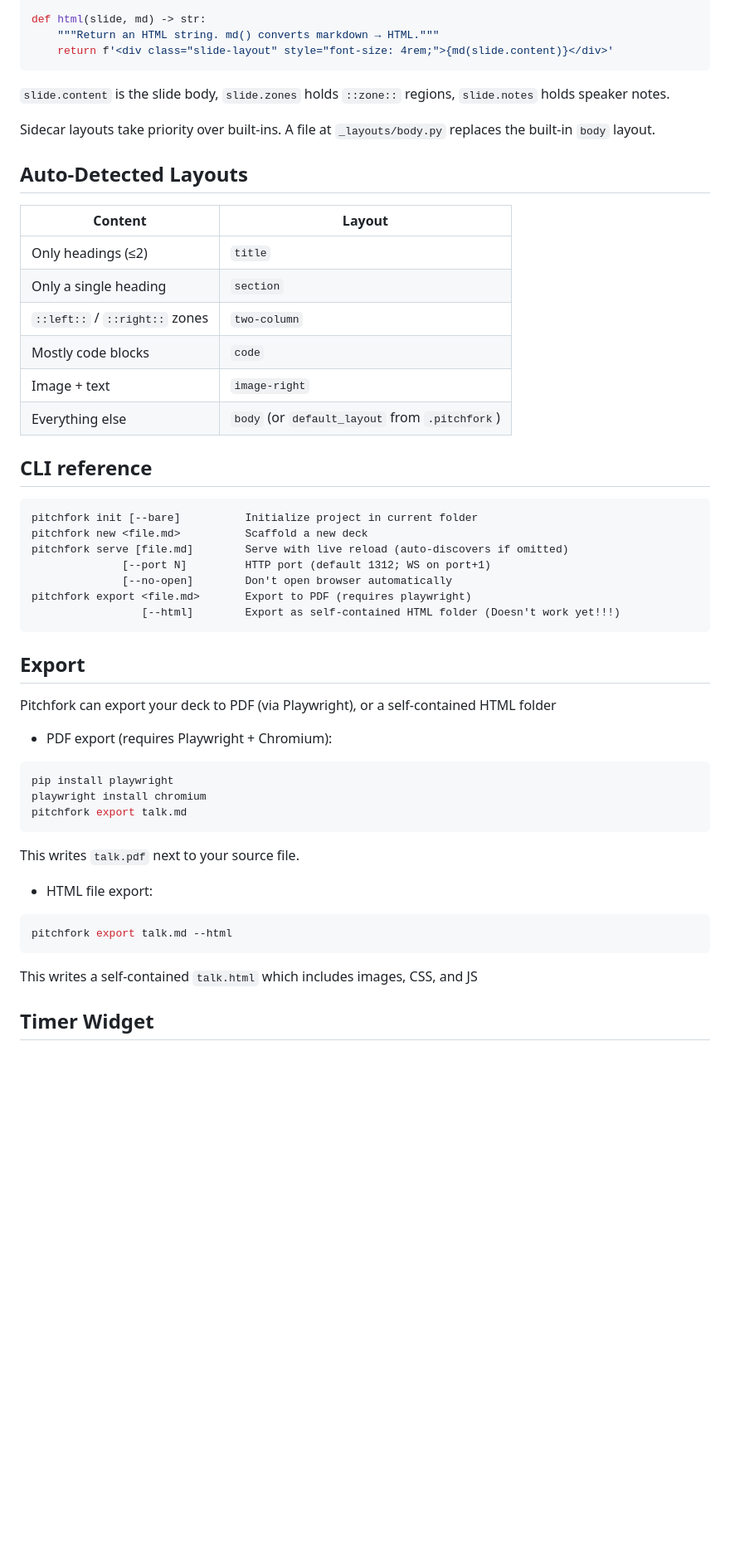
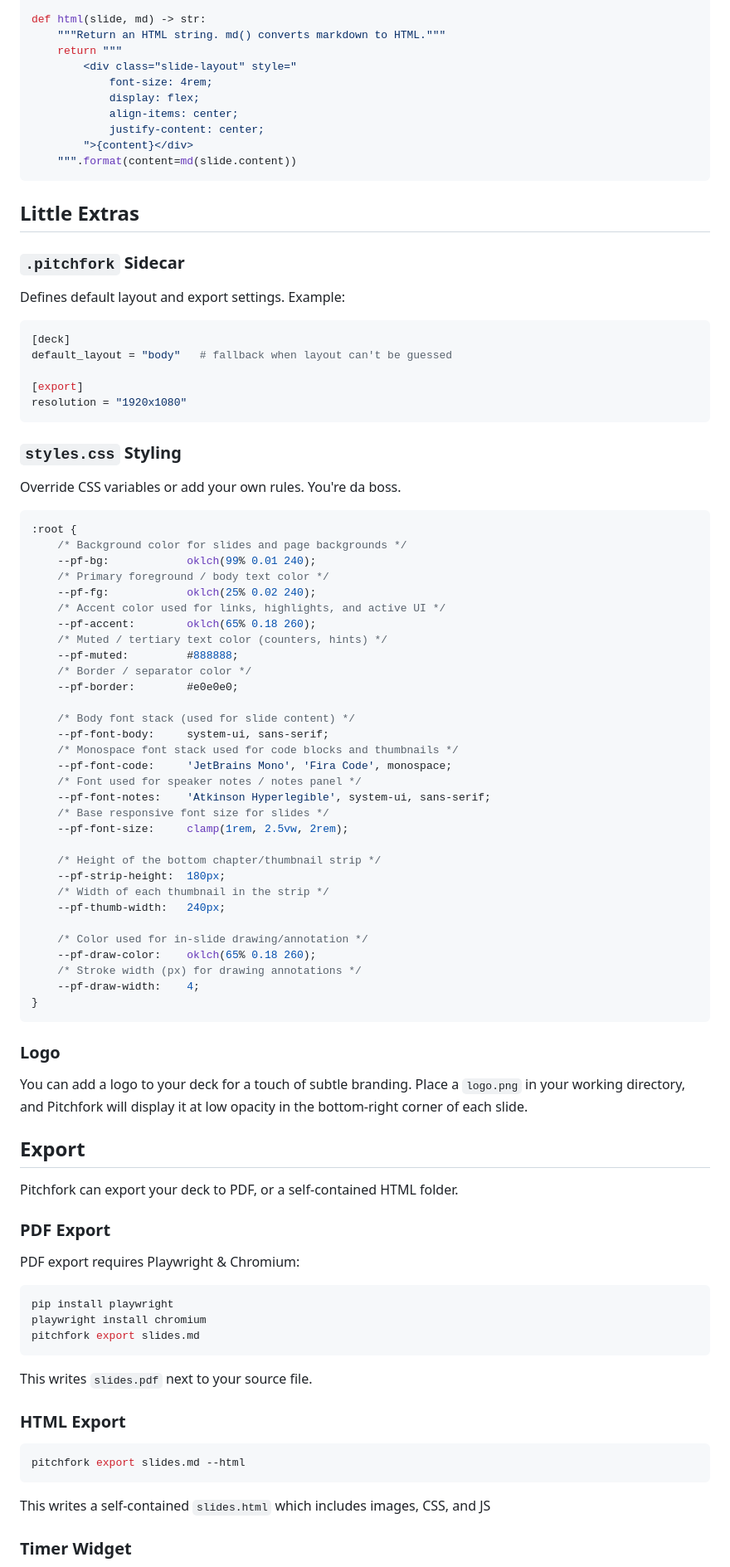
Before and after one commit to DollgirlMonster/pitchfork, a Markdown page: README.md, the part around one of its changes. Shown at 83% size. GitHub-like rendering; blank space fills up the shorter version.

Commit message:
Update readme with new syntax and reorganize

````diff
--- a/README.md
+++ b/README.md
@@ -144,58 +156,92 @@ def match(slide) -> bool:
     return slide.zones == [] and content.isdigit()
 
 def html(slide, md) -> str:
-    """Return an HTML string. md() converts markdown → HTML."""
-    return f'<div class="slide-layout" style="font-size: 4rem;">{md(slide.content)}</div>'
+    """Return an HTML string. md() converts markdown to HTML."""
+    return """
+        <div class="slide-layout" style="
+            font-size: 4rem;
+            display: flex;
+            align-items: center;
+            justify-content: center;
+        ">{content}</div>
+    """.format(content=md(slide.content))
+```
+## Little Extras
+### `.pitchfork` Sidecar
+
+Defines default layout and export settings. Example:
+
+```toml
+[deck]
+default_layout = "body"   # fallback when layout can't be guessed
+
+[export]
+resolution = "1920x1080"
 ```
 
-`slide.content` is the slide body, `slide.zones` holds `::zone::` regions, `slide.notes` holds speaker notes.
+### `styles.css` Styling
+Override CSS variables or add your own rules. You're da boss.
 
-Sidecar layouts take priority over built-ins. A file at `_layouts/body.py` replaces the built-in `body` layout.
+```css
+:root {
+    /* Background color for slides and page backgrounds */
+    --pf-bg:            oklch(99% 0.01 240);
+    /* Primary foreground / body text color */
+    --pf-fg:            oklch(25% 0.02 240);
+    /* Accent color used for links, highlights, and active UI */
+    --pf-accent:        oklch(65% 0.18 260);
+    /* Muted / tertiary text color (counters, hints) */
+    --pf-muted:         #888888;
+    /* Border / separator color */
+    --pf-border:        #e0e0e0;
 
-## Auto-Detected Layouts
+    /* Body font stack (used for slide content) */
+    --pf-font-body:     system-ui, sans-serif;
+    /* Monospace font stack used for code blocks and thumbnails */
+    --pf-font-code:     'JetBrains Mono', 'Fira Code', monospace;
+    /* Font used for speaker notes / notes panel */
+    --pf-font-notes:    'Atkinson Hyperlegible', system-ui, sans-serif;
+    /* Base responsive font size for slides */
+    --pf-font-size:     clamp(1rem, 2.5vw, 2rem);
 
-| Content | Layout |
-|---|---|
-| Only headings (≤2) | `title` |
-| Only a single heading | `section` |
-| `::left::` / `::right::` zones | `two-column` |
-| Mostly code blocks | `code` |
-| Image + text | `image-right` |
-| Everything else | `body` (or `default_layout` from `.pitchfork`) |
+    /* Height of the bottom chapter/thumbnail strip */
+    --pf-strip-height:  180px;
+    /* Width of each thumbnail in the strip */
+    --pf-thumb-width:   240px;
 
-## CLI reference
+    /* Color used for in-slide drawing/annotation */
+    --pf-draw-color:    oklch(65% 0.18 260);
+    /* Stroke width (px) for drawing annotations */
+    --pf-draw-width:    4;
+}
+```
 
-```
-pitchfork init [--bare]          Initialize project in current folder
-pitchfork new <file.md>          Scaffold a new deck
-pitchfork serve [file.md]        Serve with live reload (auto-discovers if omitted)
-              [--port N]         HTTP port (default 1312; WS on port+1)
-              [--no-open]        Don't open browser automatically
-pitchfork export <file.md>       Export to PDF (requires playwright)
-                 [--html]        Export as self-contained HTML folder (Doesn't work yet!!!)
-```
+### Logo
+
+You can add a logo to your deck for a touch of subtle branding. Place a `logo.png` in your working directory, and Pitchfork will display it at low opacity in the bottom-right corner of each slide.
 
 ## Export
 
-Pitchfork can export your deck to PDF (via Playwright), or a self-contained HTML folder
+Pitchfork can export your deck to PDF, or a self-contained HTML folder.
 
-- PDF export (requires Playwright + Chromium):
+### PDF Export
+PDF export requires Playwright & Chromium:
 
 ```bash
 pip install playwright
 playwright install chromium
-pitchfork export talk.md
+pitchfork export slides.md
 ```
 
-This writes `talk.pdf` next to your source file.
+This writes `slides.pdf` next to your source file.
 
-- HTML file export:
+### HTML Export
 
 ```bash
-pitchfork export talk.md --html
+pitchfork export slides.md --html
 ```
 
-This writes a self-contained `talk.html` which includes images, CSS, and JS
+This writes a self-contained `slides.html` which includes images, CSS, and JS
 
-## Timer Widget
+### Timer Widget
 
````
Also changed, not shown: other parts of README.md (+84 -58 lines).
